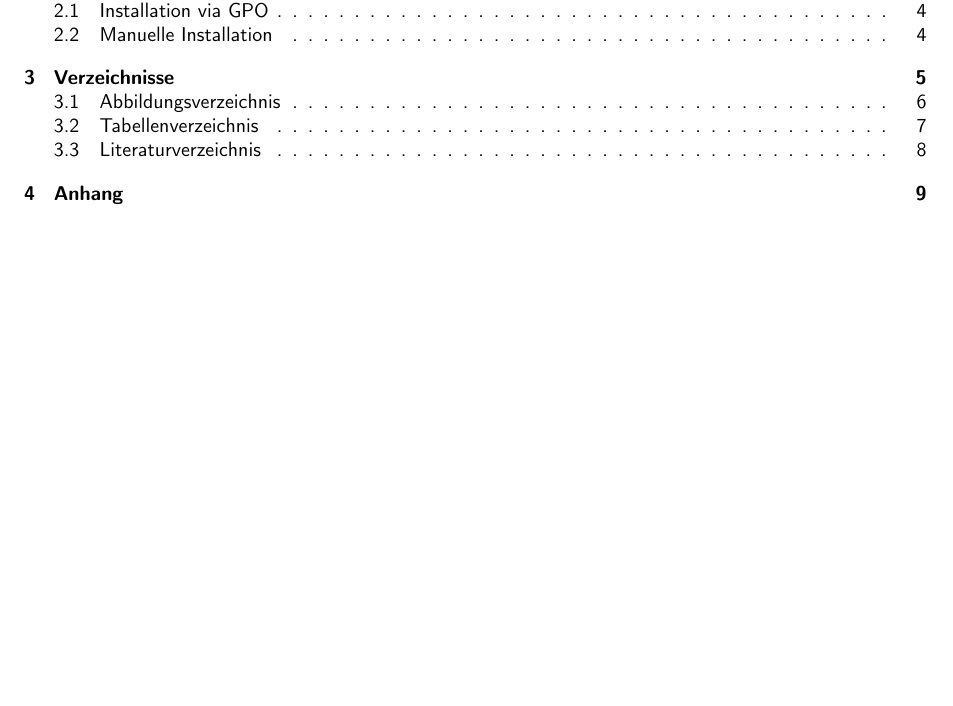
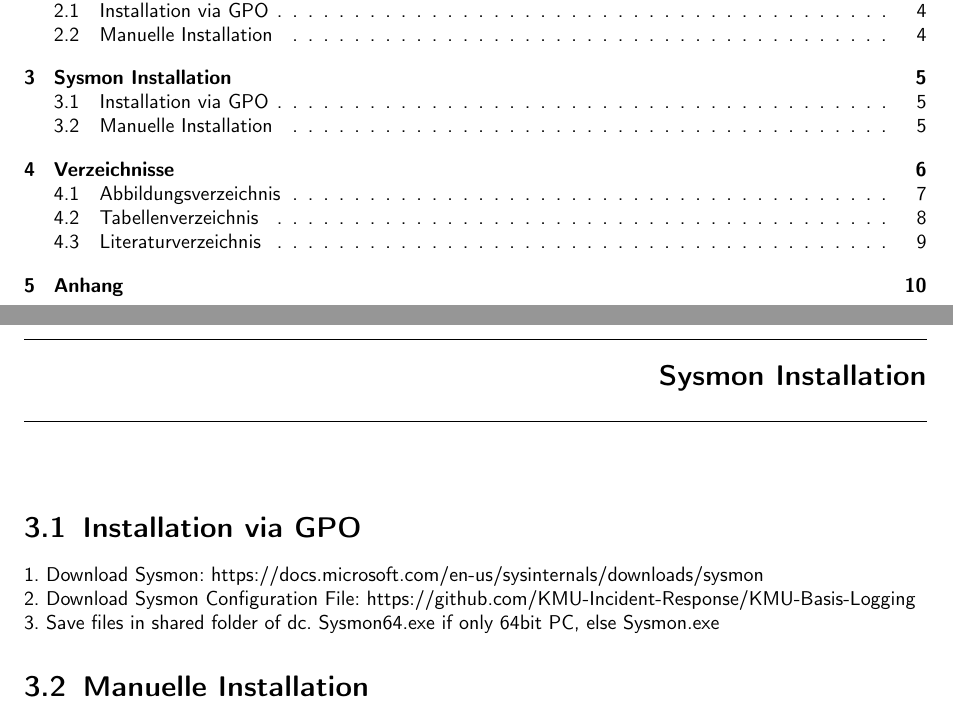
Before and after one commit to KMU-Incident-Response/KMU-Security-Best-Practices, a LaTeX document (installation-guide-OSS/main.tex, which reads installation-guide-OSS/content/sysmon.tex): part of page 2 of 9 before the commit and two parts of pages 2 and 5 of 10 after it, the two joined at a grey line, cut so that both start at the same text, the shorter picture padded with empty space. Compiled offline with pdfLaTeX.

Commit message:
add sysmon install draft

```diff
--- /dev/null
+++ b/installation-guide-OSS/content/sysmon.tex
@@ -0,0 +1,66 @@
+\chapter{Sysmon Installation}
+
+\section{Installation via GPO}
+
+
+1. Download Sysmon:
+https://docs.microsoft.com/en-us/sysinternals/downloads/sysmon
+
+2. Download Sysmon Configuration File:
+https://github.com/KMU-Incident-Response/KMU-Basis-Logging
+%Todo: Update link maybe if sysmon file is in folder
+
+3. Save files in shared folder of dc.
+Sysmon64.exe if only 64bit PC, else Sysmon.exe
+
+%4. Create new Group Policy on OU of Windows Clients/Servers. [edit-new-group-policy]
+
+%5. Go to Computer Configuration > Preferences > Windows Settings > Folder and Rightclick > New > Folder
+
+%6. Path: C.\ Temp [new-folder-1]
+%Apply Once and do not reapply [new-folder-2]
+%
+%7. Got to Files. Rightclick > New > File
+%Action Create
+%Select Sysmonfile in shared folder
+%Select destination:
+%C:\Temp\Sysmon64.exe
+%under commen select Apply once and do not reapply as in folder
+%[sysmon-file]
+
+
+%8. New File
+%Select config
+%copy to C:\Temp\sysmon-config.xml
+%under commen select Apply once and do not reapply as in folder
+
+%9. Go to ../Control Panel Settings > Scheduled Tasks > New > Immidiate Task (Win 7)
+%[new-scheduled-task]
+
+%10. Fill Out
+%General
+%[scheudled-task-general]
+%
+%klick new
+%Action
+%Start a Program
+%Program: C:\Temp\Sysmon64.exe
+%Arguments: -accepteula -i C:\Temp\sysmon-config.xml
+%[scheudled-task-action]
+%under commen select Apply once and do not reapply as in folder
+
+%13 GPO is now ready. PC install it on restart
+
+
+\section{Manuelle Installation}
+
+%1. Download See chapter above
+%
+%2. open terminal as administrator and change into folder where files are
+%
+%3. Run
+%\begin{lstlisting}
+%    sysmon64.exe -accepteula -i sysmon-config.xml
+%\end{lstlisting}
+%
+%4. Done
```
Also changed, not shown: installation-guide-OSS/content/content.tex (+1 -0 lines), installation-guide-OSS/img/sysmon/config-file.png (added), installation-guide-OSS/img/sysmon/edit-new-group-policy.png (added), installation-guide-OSS/img/sysmon/new-folder-1.png (added), installation-guide-OSS/img/sysmon/new-folder-2.png (added), installation-guide-OSS/img/sysmon/new-scheduled-task.png (added), installation-guide-OSS/img/sysmon/scheduled-task-action.png (added), installation-guide-OSS/img/sysmon/scheduled-task-general.png (added), installation-guide-OSS/img/sysmon/sysmon-file.png (added).
